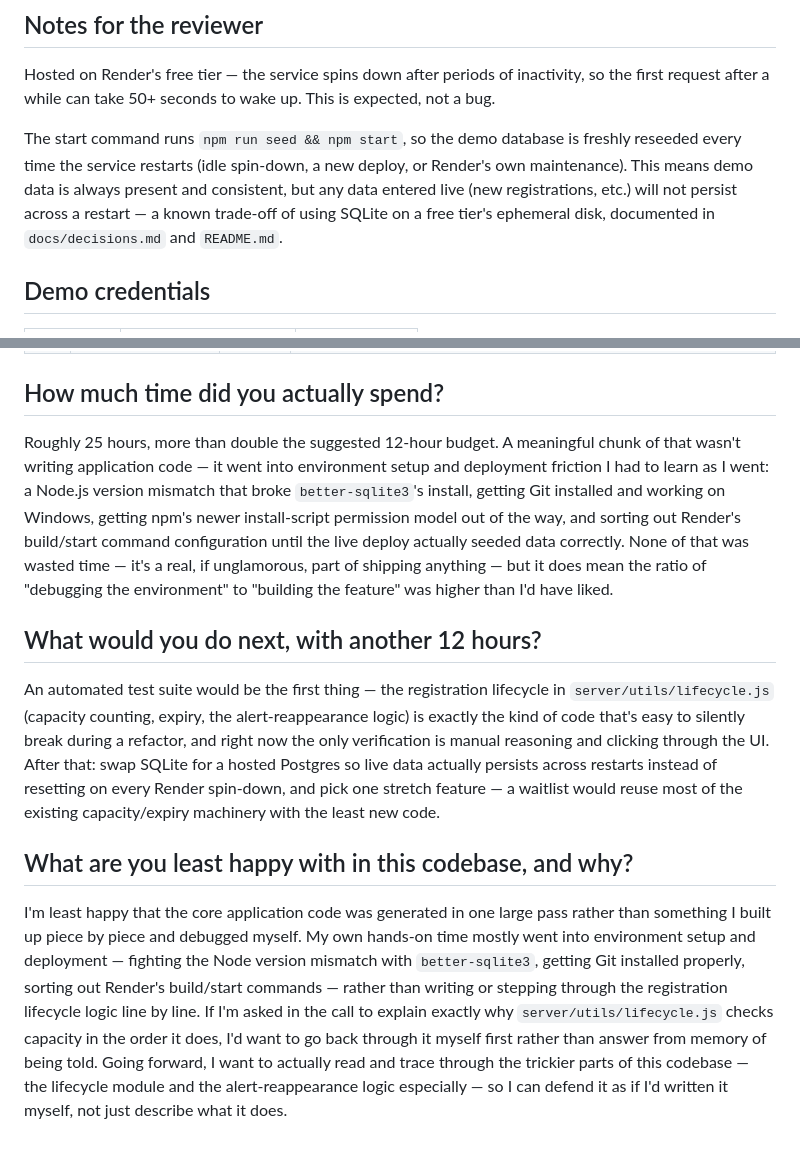
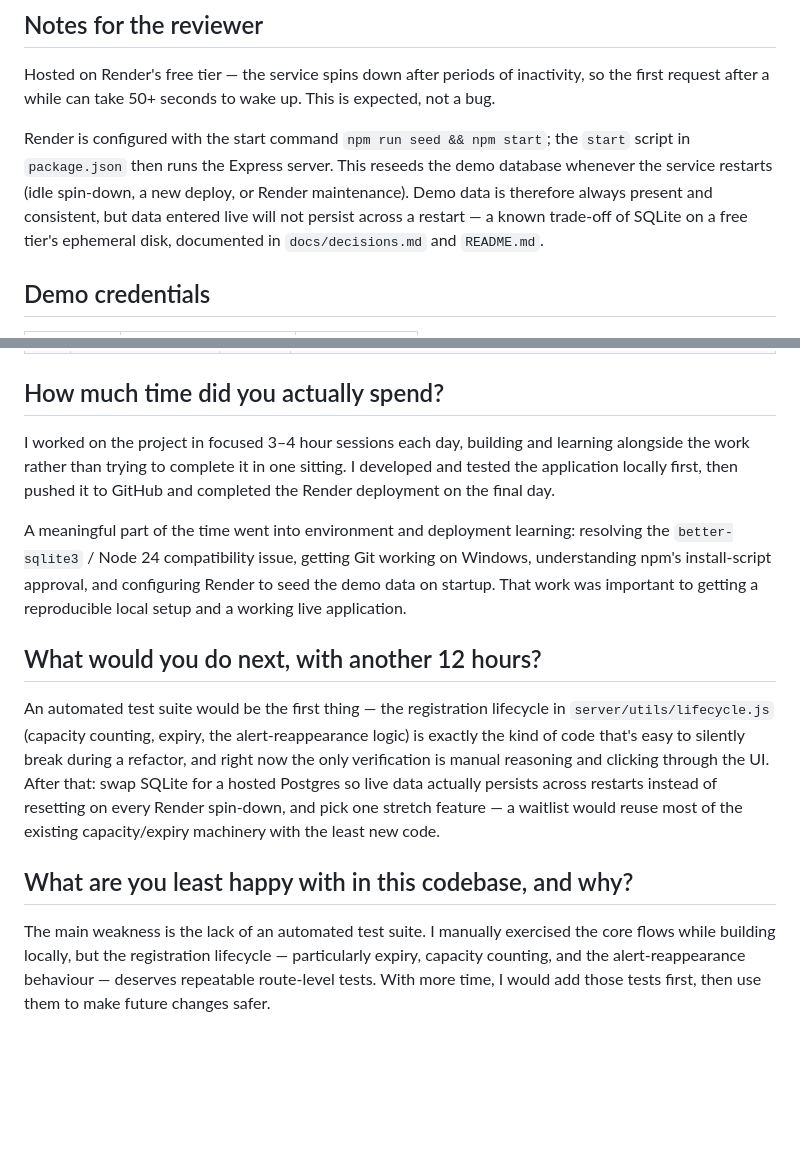
Before and after one commit to 19kushagra19/event-registration, a Markdown page: SUBMISSION.md, 2 parts joined by grey strips. Rendered like a GitHub page; blank space fills up the shorter version.

Commit message:
docs: clarify submission workflow and deployment

```diff
--- a/SUBMISSION.md
+++ b/SUBMISSION.md
@@ -10,11 +10,12 @@
 Hosted on Render's free tier — the service spins down after periods of inactivity, so the first
 request after a while can take 50+ seconds to wake up. This is expected, not a bug.
 
-The start command runs `npm run seed && npm start`, so the demo database is freshly reseeded every
-time the service restarts (idle spin-down, a new deploy, or Render's own maintenance). This means
-demo data is always present and consistent, but any data entered live (new registrations, etc.)
-will not persist across a restart — a known trade-off of using SQLite on a free tier's ephemeral
-disk, documented in `docs/decisions.md` and `README.md`.
+Render is configured with the start command `npm run seed && npm start`; the `start` script in
+`package.json` then runs the Express server. This reseeds the demo database whenever the service
+restarts (idle spin-down, a new deploy, or Render maintenance). Demo data is therefore always
+present and consistent, but data entered live will not persist across a restart — a known
+trade-off of SQLite on a free tier's ephemeral disk, documented in `docs/decisions.md` and
+`README.md`.
 
 ## Demo credentials
 
@@ -52,14 +53,14 @@ disk, documented in `docs/decisions.md` and `README.md`.
 
 ## How much time did you actually spend?
 
-Roughly 25 hours, more than double the suggested 12-hour budget. A meaningful chunk of that wasn't
-writing application code — it went into environment setup and deployment friction I had to learn
-as I went: a Node.js version mismatch that broke `better-sqlite3`'s install, getting Git installed
-and working on Windows, getting npm's newer install-script permission model out of the way, and
-sorting out Render's build/start command configuration until the live deploy actually seeded data
-correctly. None of that was wasted time — it's a real, if unglamorous, part of shipping anything —
-but it does mean the ratio of "debugging the environment" to "building the feature" was higher
-than I'd have liked.
+I worked on the project in focused 3–4 hour sessions each day, building and learning alongside the
+work rather than trying to complete it in one sitting. I developed and tested the application
+locally first, then pushed it to GitHub and completed the Render deployment on the final day.
+
+A meaningful part of the time went into environment and deployment learning: resolving the
+`better-sqlite3` / Node 24 compatibility issue, getting Git working on Windows, understanding npm's
+install-script approval, and configuring Render to seed the demo data on startup. That work was
+important to getting a reproducible local setup and a working live application.
 
 ## What would you do next, with another 12 hours?
 
@@ -73,13 +74,7 @@ capacity/expiry machinery with the least new code.
 
 ## What are you least happy with in this codebase, and why?
 
-I'm least happy that the core application code was generated in one large pass rather than
-something I built up piece by piece and debugged myself. My own hands-on time mostly went into
-environment setup and deployment — fighting the Node version mismatch with `better-sqlite3`,
-getting Git installed properly, sorting out Render's build/start commands — rather than writing or
-stepping through the registration lifecycle logic line by line. If I'm asked in the call to explain
-exactly why `server/utils/lifecycle.js` checks capacity in the order it does, I'd want to go back
-through it myself first rather than answer from memory of being told. Going forward, I want to
-actually read and trace through the trickier parts of this codebase — the lifecycle module and the
-alert-reappearance logic especially — so I can defend it as if I'd written it myself, not just
-describe what it does.
+The main weakness is the lack of an automated test suite. I manually exercised the core flows while
+building locally, but the registration lifecycle — particularly expiry, capacity counting, and the
+alert-reappearance behaviour — deserves repeatable route-level tests. With more time, I would add
+those tests first, then use them to make future changes safer.
```
